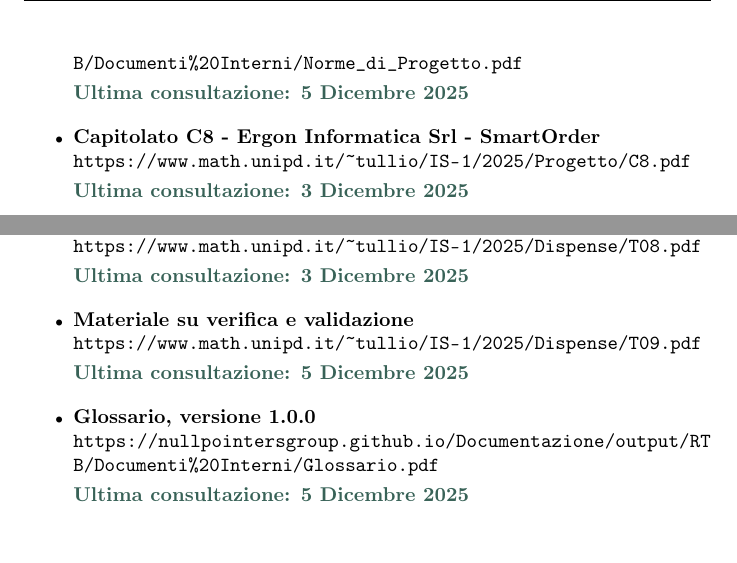
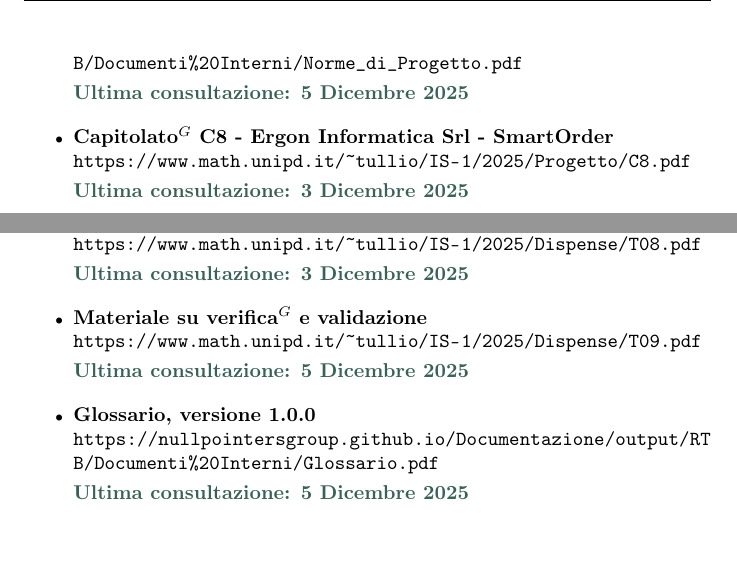
Before and after one commit to NullPointersGroup/Documentazione, a LaTeX document (src/RTB/Documenti Esterni/Piano di Qualifica/Piano_di_Qualifica.tex, which reads src/RTB/Documenti Esterni/Piano di Qualifica/content/introduzione.tex): two parts of page 7 of 13, joined at a grey line, cut so that both start at the same text. Compiled offline with pdfLaTeX.

Commit message:
Auto: PDF compilati

```diff
--- a/src/RTB/Documenti Esterni/Piano di Qualifica/content/introduzione.tex
+++ b/src/RTB/Documenti Esterni/Piano di Qualifica/content/introduzione.tex
@@ -33,7 +33,7 @@
     \url{https://nullpointersgroup.github.io/Documentazione/output/RTB/Documenti\%20Interni/Norme\_di\_Progetto.pdf}\\[3pt]
     {\color{green}\textbf{Ultima consultazione: 5 Dicembre 2025}}
 
-    \item \textbf{Capitolato C8 - Ergon Informatica Srl - SmartOrder}\\
+    \item \textbf{Capitolato$^G$ C8 - Ergon Informatica Srl - SmartOrder}\\
     \url{https://www.math.unipd.it/~tullio/IS-1/2025/Progetto/C8.pdf}\\[3pt]
     {\color{green}\textbf{Ultima consultazione: 3 Dicembre 2025}}
 
@@ -58,7 +58,7 @@
      \url{https://www.math.unipd.it/~tullio/IS-1/2025/Dispense/T08.pdf}\\[3pt]
     {\color{green}\textbf{Ultima consultazione: 3 Dicembre 2025}}
 
-	\item \textbf{Materiale su verifica e validazione}\\
+	\item \textbf{Materiale su verifica$^G$ e validazione}\\
      \url{https://www.math.unipd.it/~tullio/IS-1/2025/Dispense/T09.pdf}\\[3pt]
     {\color{green}\textbf{Ultima consultazione: 5 Dicembre 2025}}
 
```
Also changed, not shown: output/Diario Di Bordo/RTB/2025-11-10_Diario_di_Bordo.pdf, output/Diario Di Bordo/RTB/2025-11-17_Diario_di_Bordo.pdf, output/Diario Di Bordo/RTB/2025-11-24_Diario_di_Bordo.pdf, output/Diario Di Bordo/RTB/2025-12-01_Diario_di_Bordo.pdf, output/RTB/Documenti Esterni/Analisi_dei_Requisiti.pdf, output/RTB/Documenti Esterni/Piano_di_Progetto.pdf, src/RTB/Documenti Esterni/Piano di Qualifica/content/introduzione.tex (2 more changed lines), 10 other files.
